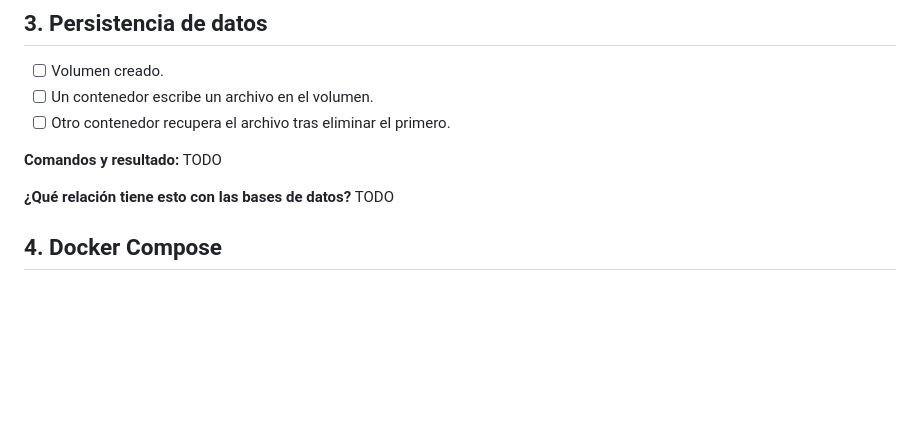
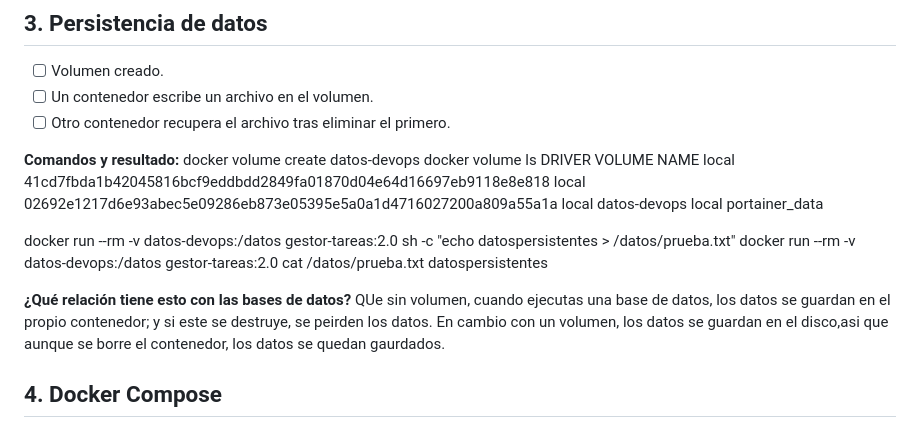
Before and after one commit to DevOpsJoseCarlos26-27DAW/Pr-ctica-1---Desarrollo-colaborativo-con-Git-y-GitHub, a Markdown page: DOCKER_EVIDENCIAS.md, the part around the change. Rendered like a GitHub page; blank space fills up the shorter version.

Commit message:
feat() Añadidos pasos y respuestas del ejercicio 3

```diff
--- a/DOCKER_EVIDENCIAS.md
+++ b/DOCKER_EVIDENCIAS.md
@@ -69,9 +69,23 @@ Porque, aunque aunque se haya recargado el contenedor, se está cargando una ima
 - [ ] Un contenedor escribe un archivo en el volumen.
 - [ ] Otro contenedor recupera el archivo tras eliminar el primero.
 
-**Comandos y resultado:** TODO
+**Comandos y resultado:**
+docker volume create datos-devops
+docker volume ls
+DRIVER    VOLUME NAME
+local     41cd7fbda1b42045816bcf9eddbdd2849fa01870d04e64d16697eb9118e8e818
+local     02692e1217d6e93abec5e09286eb873e05395e5a0a1d4716027200a809a55a1a
+local     datos-devops
+local     portainer_data
 
-**¿Qué relación tiene esto con las bases de datos?** TODO
+docker run --rm -v datos-devops:/datos gestor-tareas:2.0 sh -c "echo datospersistentes > /datos/prueba.txt"
+docker run --rm -v datos-devops:/datos gestor-tareas:2.0 cat /datos/prueba.txt
+datospersistentes
+
+
+**¿Qué relación tiene esto con las bases de datos?**
+QUe sin volumen, cuando ejecutas una base de datos, los datos se guardan en el propio contenedor; y si este se destruye, se peirden los datos. En cambio con un volumen, los datos se guardan en el disco,asi que aunque se borre el contenedor, los datos se quedan gaurdados.
+
 
 ## 4. Docker Compose
 
```
